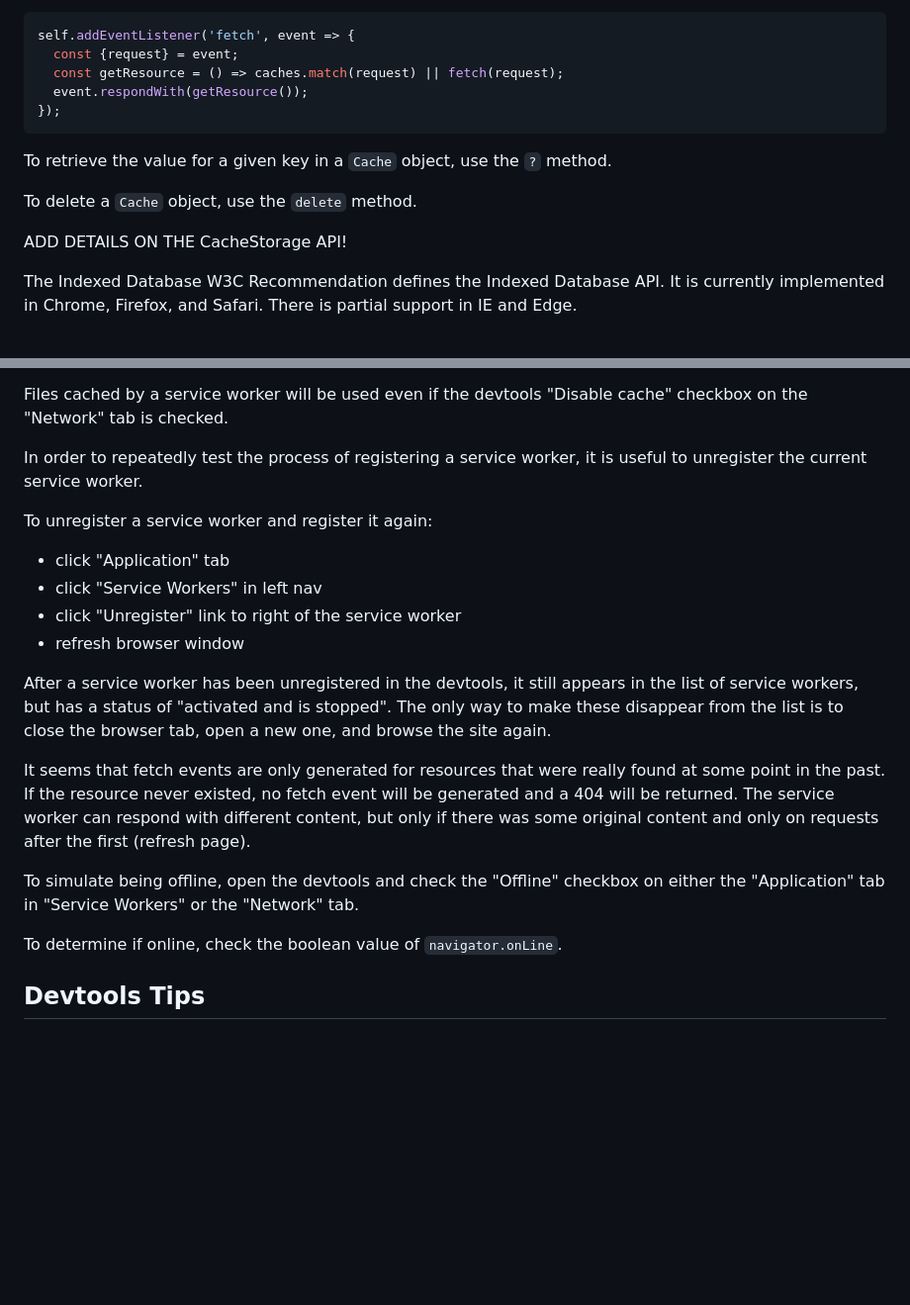
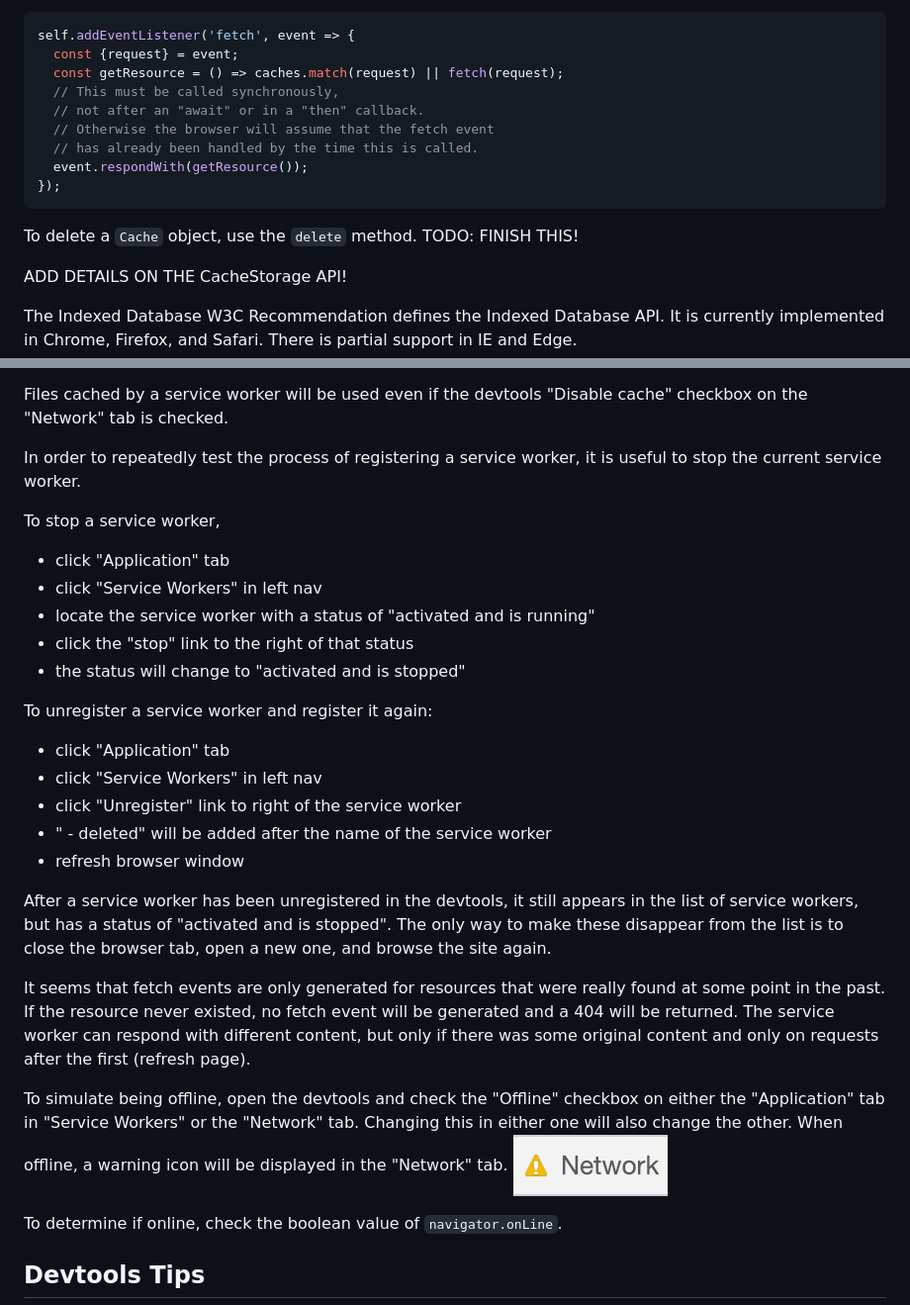
Before and after one commit to mvolkmann/pwa-demo, a Markdown page: pwa.md, 2 parts joined by grey strips. Shown: that part at 99% size. GitHub-like rendering; pictures changed too: images/offline-warning.png (added); blank space fills up the shorter version.

````diff
--- a/pwa.md
+++ b/pwa.md
@@ -217,13 +329,16 @@ Otherwise the Fetch API is used to fetch it over the network.
 self.addEventListener('fetch', event => {
   const {request} = event;
   const getResource = () => caches.match(request) || fetch(request);
+  // This must be called synchronously,
+  // not after an "await" or in a "then" callback.
+  // Otherwise the browser will assume that the fetch event
+  // has already been handled by the time this is called.
   event.respondWith(getResource());
 });
 ```
 
-To retrieve the value for a given key in a `Cache` object, use the `?` method.
-
 To delete a `Cache` object, use the `delete` method.
+TODO: FINISH THIS!
 
 ADD DETAILS ON THE CacheStorage API!
 
@@ -389,13 +504,22 @@ devtools "Disable cache" checkbox on the "Network" tab
 is checked.
 
 In order to repeatedly test the process of registering a service worker,
-it is useful to unregister the current service worker.
+it is useful to stop the current service worker.
+
+To stop a service worker,
+
+- click "Application" tab
+- click "Service Workers" in left nav
+- locate the service worker with a status of "activated and is running"
+- click the "stop" link to the right of that status
+- the status will change to "activated and is stopped"
 
 To unregister a service worker and register it again:
 
 - click "Application" tab
 - click "Service Workers" in left nav
 - click "Unregister" link to right of the service worker
+- " - deleted" will be added after the name of the service worker
 - refresh browser window
 
 After a service worker has been unregistered in the devtools,
@@ -416,6 +540,9 @@ To simulate being offline, open the devtools and
 check the "Offline" checkbox on either the
 "Application" tab in "Service Workers"
 or the "Network" tab.
+Changing this in either one will also change the other.
+When offline, a warning icon will be displayed in the "Network" tab.
+![offline warning](images/offline-warning.png)
 
 To determine if online, check the boolean value of `navigator.onLine`.
 
````
Also changed, not shown: other parts of pwa.md (+112 -0 lines), 4 other files.
